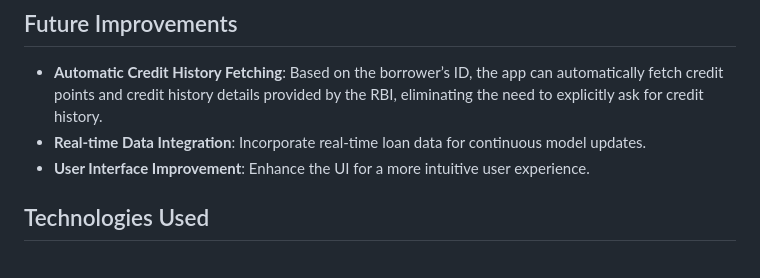
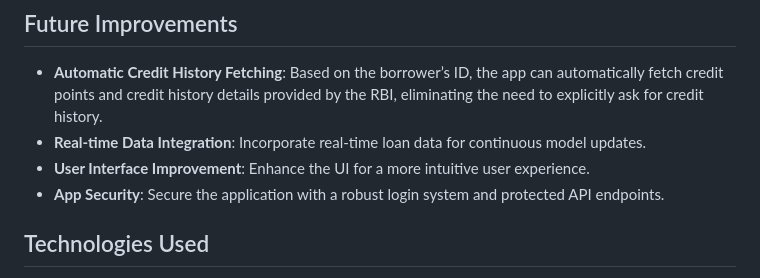
Before and after one commit to DEENA0503/default_risk_predictor, a Markdown page: README.md, the part around the change. GitHub-like rendering.

```diff
--- a/README.md
+++ b/README.md
@@ -75,6 +75,7 @@ The dataset is large and has outliers. LightGBM is particularly **efficient with
 * **Automatic Credit History Fetching**: Based on the borrower’s ID, the app can automatically fetch credit points and credit history details provided by the RBI, eliminating the need to explicitly ask for credit history.
 * **Real-time Data Integration**: Incorporate real-time loan data for continuous model updates.
 * **User Interface Improvement**: Enhance the UI for a more intuitive user experience.
+* **App Security**: Secure the application with a robust login system and protected API endpoints.
 
 ## Technologies Used
 * **Preprocessing**: Pandas, Numpy, Scikit-learn (IterativeImputer(KNeighborsRegressor), StandardScaler, OneHotEncoder, SMOTE, RandomizedSearchCV)
```
